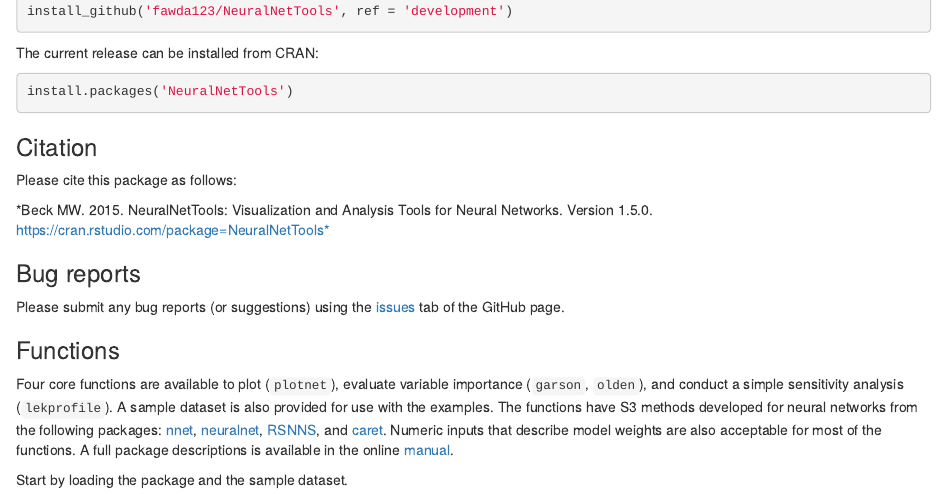
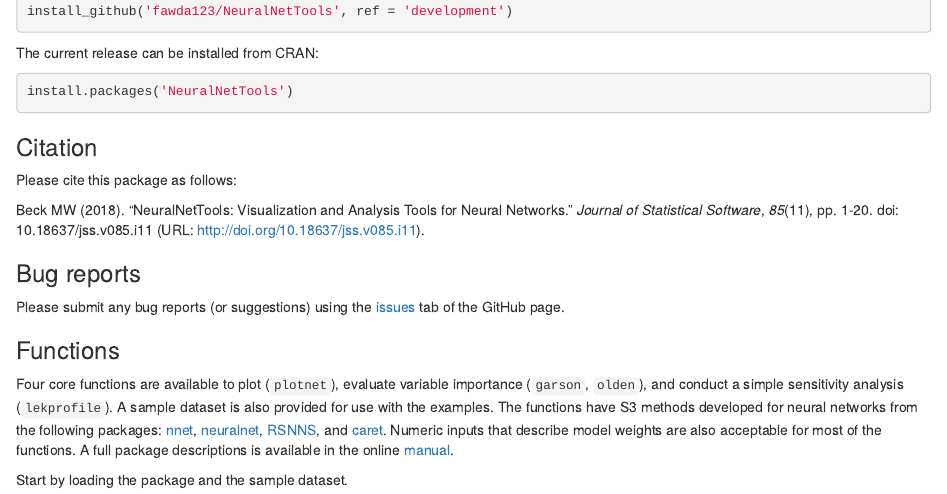
Before and after one commit to fawda123/NeuralNetTools, an R Markdown document (README.Rmd): the page in a window 1100 px wide, from 300 px down. The pictures show the output file README.html that the author committed with the source, opened offline.

Commit message:
updated citation on readme, added pkgdown

```diff
--- a/README.Rmd
+++ b/README.Rmd
@@ -36,7 +36,8 @@
 
 Please cite this package as follows:
 
-*Beck MW. 2015. NeuralNetTools: Visualization and Analysis Tools for Neural Networks. Version 1.5.0. https://cran.rstudio.com/package=NeuralNetTools*
+Beck MW (2018). "NeuralNetTools: Visualization and Analysis Tools for Neural Networks." _Journal of Statistical
+Software_, *85*(11), pp. 1-20. doi: 10.18637/jss.v085.i11 (URL: http://doi.org/10.18637/jss.v085.i11).
 
 ### Bug reports
 
```
Also changed, not shown: README.html, README.md, README_files/figure-html/unnamed-chunk-6-1.png, README_files/figure-html/unnamed-chunk-7-1.png, README_files/figure-html/unnamed-chunk-8-1.png, README_files/figure-html/unnamed-chunk-9-1.png, docs/pkgdown.yml (added), 37 other files.
